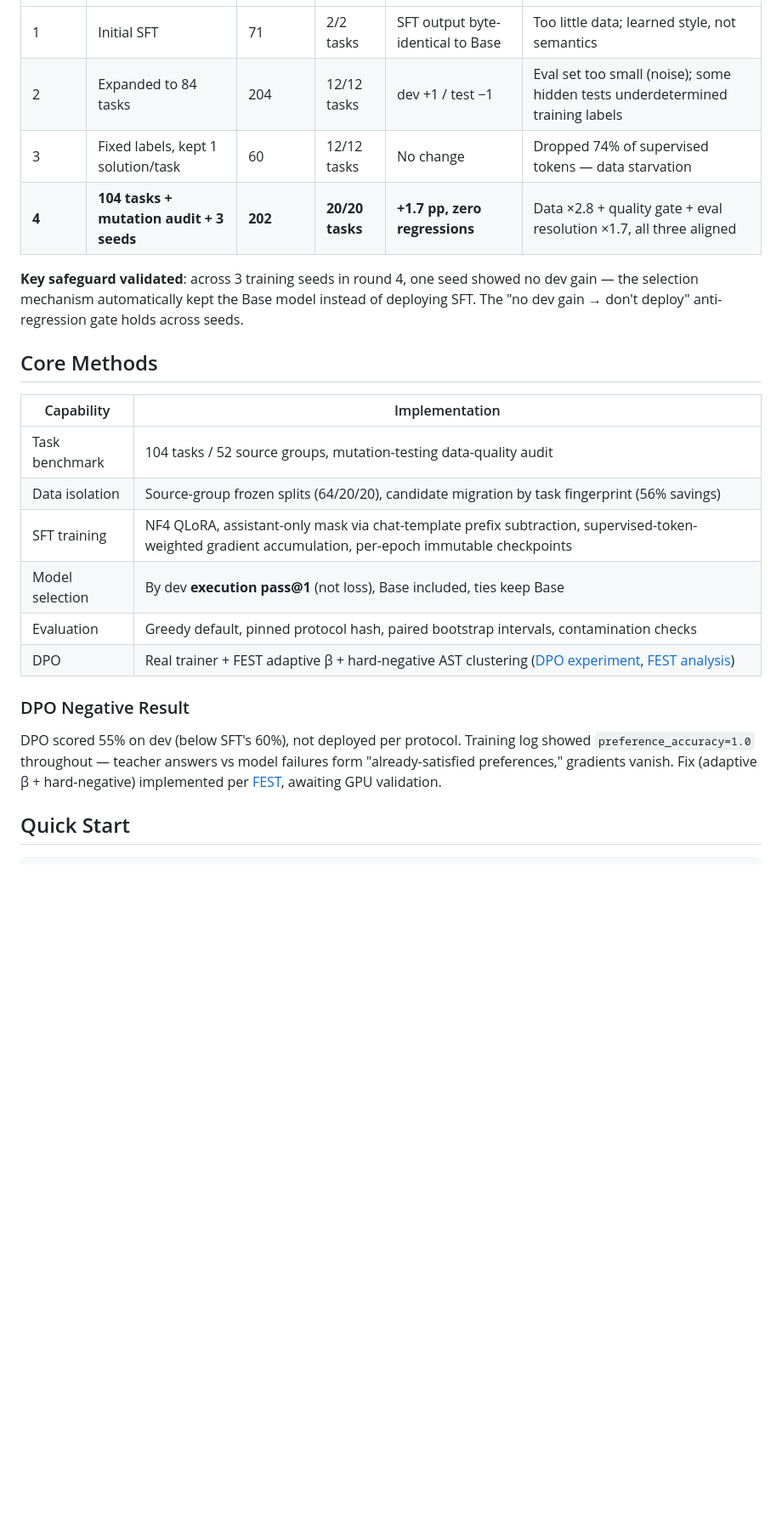
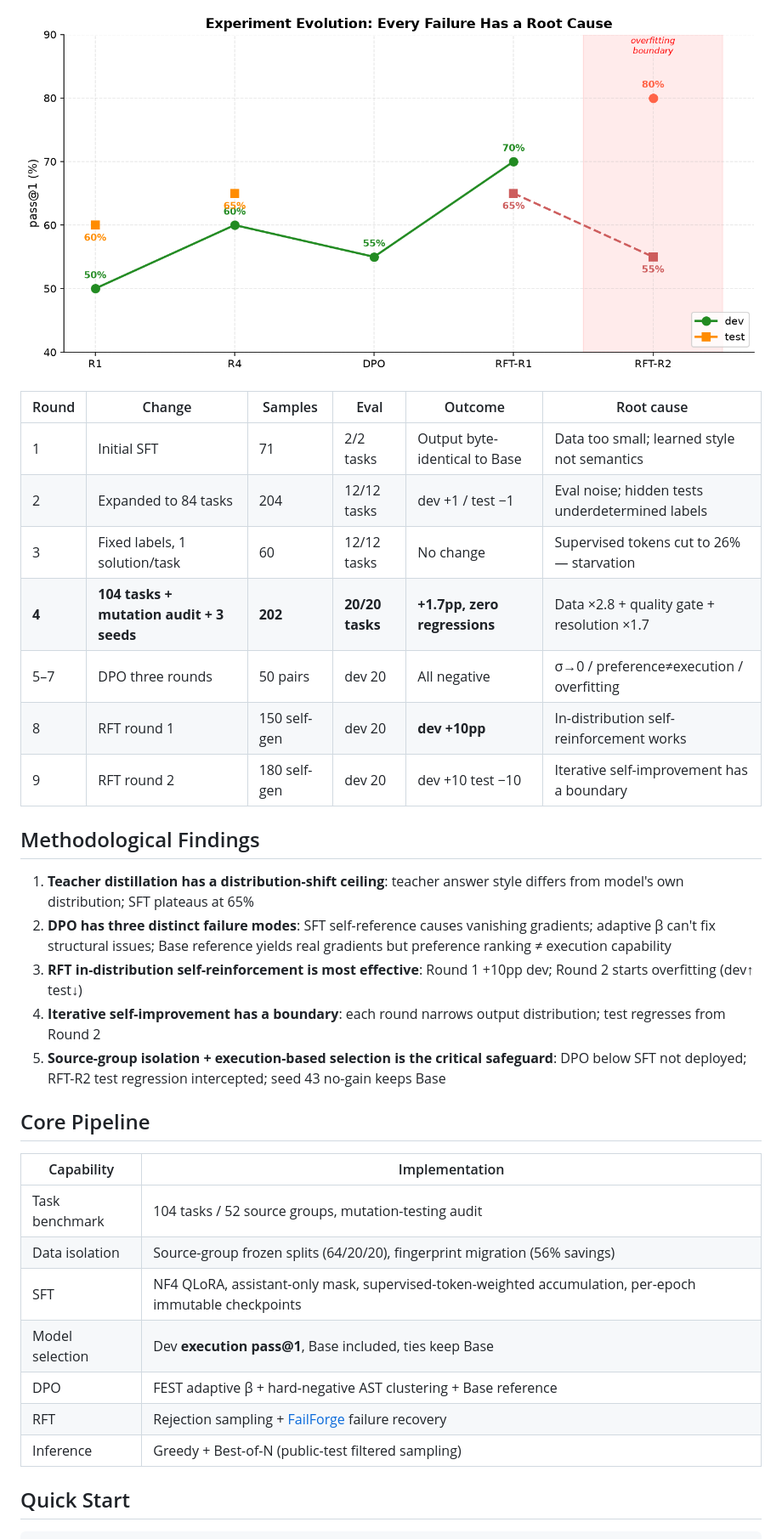
Before and after one commit to Phoenix-chaser/CodeAgent-R, a Markdown page: README_EN.md, the part around one of its changes. Shown at 85% size. Rendered like a GitHub page; pictures changed too: docs/images/experiment-evolution.png (added); blank space fills up the shorter version.

```diff
--- a/README_EN.md
+++ b/README_EN.md
@@ -27,25 +47,34 @@ Full numbers and failure analysis: [experiment results](docs/EXPERIMENT-RESULTS.
+![Evolution](docs/images/experiment-evolution.png)
+
+| Round | Change | Samples | Eval | Outcome | Root cause |
 |---|---|---|---|---|---|
-| 1 | Initial SFT | 71 | 2/2 tasks | SFT output byte-identical to Base | Too little data; learned style, not semantics |
-| 2 | Expanded to 84 tasks | 204 | 12/12 tasks | dev +1 / test −1 | Eval set too small (noise); some hidden tests underdetermined training labels |
-| 3 | Fixed labels, kept 1 solution/task | 60 | 12/12 tasks | No change | Dropped 74% of supervised tokens — data starvation |
-| **4** | **104 tasks + mutation audit + 3 seeds** | **202** | **20/20 tasks** | **+1.7 pp, zero regressions** | Data ×2.8 + quality gate + eval resolution ×1.7, all three aligned |
+| 1 | Initial SFT | 71 | 2/2 tasks | Output byte-identical to Base | Data too small; learned style not semantics |
+| 2 | Expanded to 84 tasks | 204 | 12/12 tasks | dev +1 / test −1 | Eval noise; hidden tests underdetermined labels |
+| 3 | Fixed labels, 1 solution/task | 60 | 12/12 tasks | No change | Supervised tokens cut to 26% — starvation |
+| **4** | **104 tasks + mutation audit + 3 seeds** | **202** | **20/20 tasks** | **+1.7pp, zero regressions** | Data ×2.8 + quality gate + resolution ×1.7 |
+| 5–7 | DPO three rounds | 50 pairs | dev 20 | All negative | σ→0 / preference≠execution / overfitting |
+| 8 | RFT round 1 | 150 self-gen | dev 20 | **dev +10pp** | In-distribution self-reinforcement works |
+| 9 | RFT round 2 | 180 self-gen | dev 20 | dev +10 test −10 | Iterative self-improvement has a boundary |
 
-**Key safeguard validated**: across 3 training seeds in round 4, one seed showed no dev gain — the selection mechanism automatically kept the Base model instead of deploying SFT. The "no dev gain → don't deploy" anti-regression gate holds across seeds.
+## Methodological Findings
 
-## Core Methods
+1. **Teacher distillation has a distribution-shift ceiling**: teacher answer style differs from model's own distribution; SFT plateaus at 65%
+2. **DPO has three distinct failure modes**: SFT self-reference causes vanishing gradients; adaptive β can't fix structural issues; Base reference yields real gradients but preference ranking ≠ execution capability
+3. **RFT in-distribution self-reinforcement is most effective**: Round 1 +10pp dev; Round 2 starts overfitting (dev↑ test↓)
+4. **Iterative self-improvement has a boundary**: each round narrows output distribution; test regresses from Round 2
+5. **Source-group isolation + execution-based selection is the critical safeguard**: DPO below SFT not deployed; RFT-R2 test regression intercepted; seed 43 no-gain keeps Base
+
+## Core Pipeline
 
 | Capability | Implementation |
 |---|---|
-| Task benchmark | 104 tasks / 52 source groups, mutation-testing data-quality audit |
-| Data isolation | Source-group frozen splits (64/20/20), candidate migration by task fingerprint (56% savings) |
-| SFT training | NF4 QLoRA, assistant-only mask via chat-template prefix subtraction, supervised-token-weighted gradient accumulation, per-epoch immutable checkpoints |
-| Model selection | By dev **execution pass@1** (not loss), Base included, ties keep Base |
-| Evaluation | Greedy default, pinned protocol hash, paired bootstrap intervals, contamination checks |
-| DPO | Real trainer + FEST adaptive β + hard-negative AST clustering ([DPO experiment](docs/EXPERIMENT-DPO.md), [FEST analysis](docs/FEST-ANALYSIS.md)) |
-
-### DPO Negative Result
-
-DPO scored 55% on dev (below SFT's 60%), not deployed per protocol. Training log showed `preference_accuracy=1.0` throughout — teacher answers vs model failures form "already-satisfied preferences," gradients vanish. Fix (adaptive β + hard-negative) implemented per [FEST](https://arxiv.org/abs/2605.15012), awaiting GPU validation.
+| Task benchmark | 104 tasks / 52 source groups, mutation-testing audit |
+| Data isolation | Source-group frozen splits (64/20/20), fingerprint migration (56% savings) |
+| SFT | NF4 QLoRA, assistant-only mask, supervised-token-weighted accumulation, per-epoch immutable checkpoints |
+| Model selection | Dev **execution pass@1**, Base included, ties keep Base |
+| DPO | FEST adaptive β + hard-negative AST clustering + Base reference |
+| RFT | Rejection sampling + [FailForge](https://arxiv.org/abs/2608.08570) failure recovery |
+| Inference | Greedy + Best-of-N (public-test filtered sampling) |
 
 ## Quick Start
 
```
Also changed, not shown: other parts of README_EN.md (+38 -12 lines), README.md (+64 -31 lines), docs/EXPERIMENT-RESULTS.md (+91 -43 lines), docs/images/method-comparison.png (added), docs/images/three-seed-results.png (added), 1 other file.
